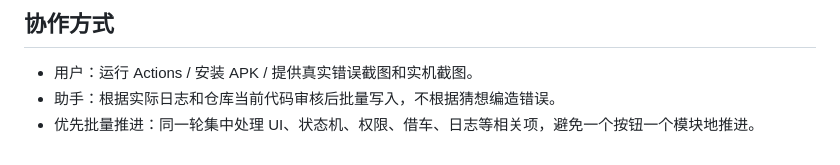
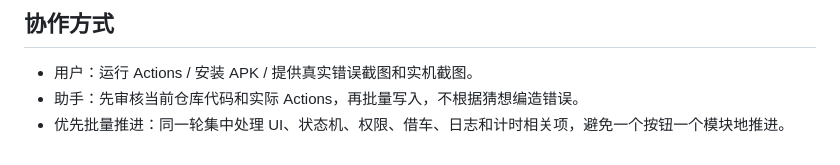
Before and after one commit to t545830589/TianKey, a Markdown page: PROJECT_PROGRESS.md, the part around one of its changes. Rendered like a GitHub page.

```diff
--- a/PROJECT_PROGRESS.md
+++ b/PROJECT_PROGRESS.md
@@ -55,5 +61,5 @@
 ## 协作方式
 
 - 用户：运行 Actions / 安装 APK / 提供真实错误截图和实机截图。
-- 助手：根据实际日志和仓库当前代码审核后批量写入，不根据猜想编造错误。
-- 优先批量推进：同一轮集中处理 UI、状态机、权限、借车、日志等相关项，避免一个按钮一个模块地推进。
+- 助手：先审核当前仓库代码和实际 Actions，再批量写入，不根据猜想编造错误。
+- 优先批量推进：同一轮集中处理 UI、状态机、权限、借车、日志和计时相关项，避免一个按钮一个模块地推进。
```
Also changed, not shown: other parts of PROJECT_PROGRESS.md (+40 -34 lines).
